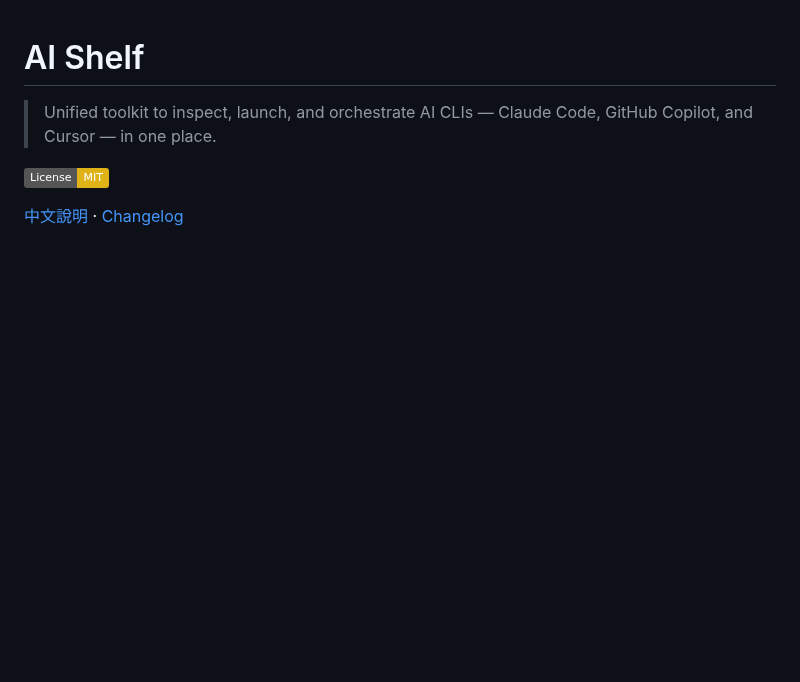
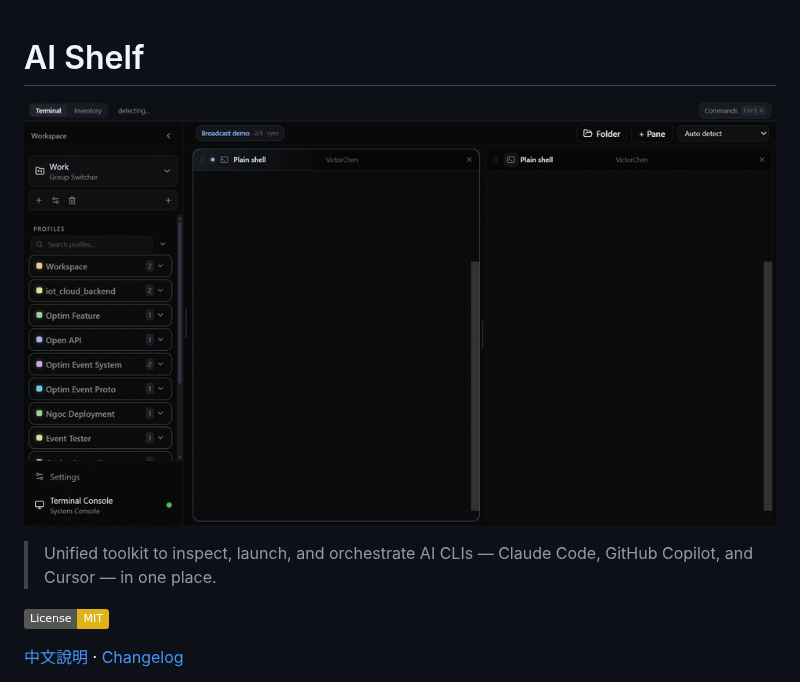
Before and after one commit to MomentaryChen/ai-shelf, a Markdown page: README.md, the part around the change. GitHub-like rendering; pictures changed too: docs/assets/terminal-demo.gif (added); badges without logos; blank space fills up the shorter version.

```diff
--- a/README.md
+++ b/README.md
@@ -1,4 +1,6 @@
 # AI Shelf
+
+![Terminal mode — create profile, dual panes, broadcast input](docs/assets/terminal-demo.gif)
 
 > Unified toolkit to inspect, launch, and orchestrate AI CLIs — Claude Code, GitHub Copilot, and Cursor — in one place.
 
```
Also changed, not shown: README.zh-TW.md (+2 -0 lines), 5 other files.
